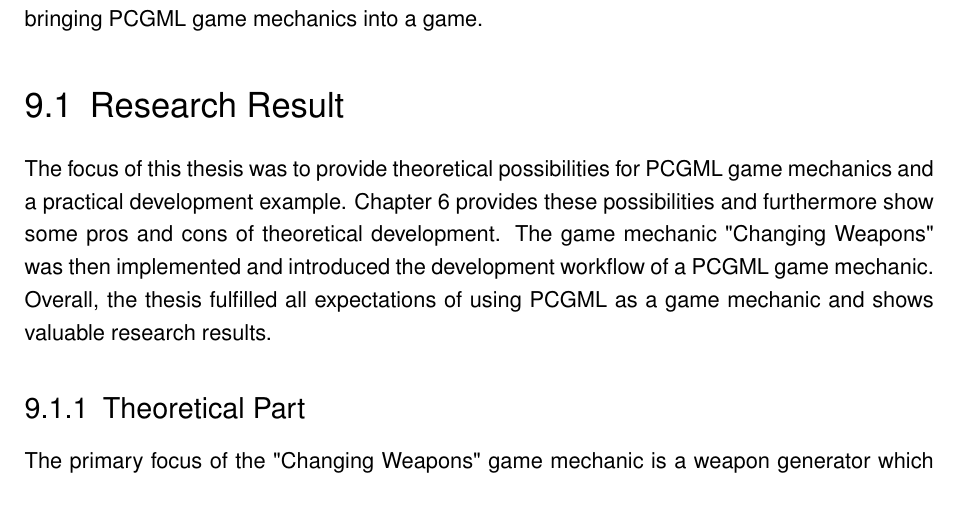
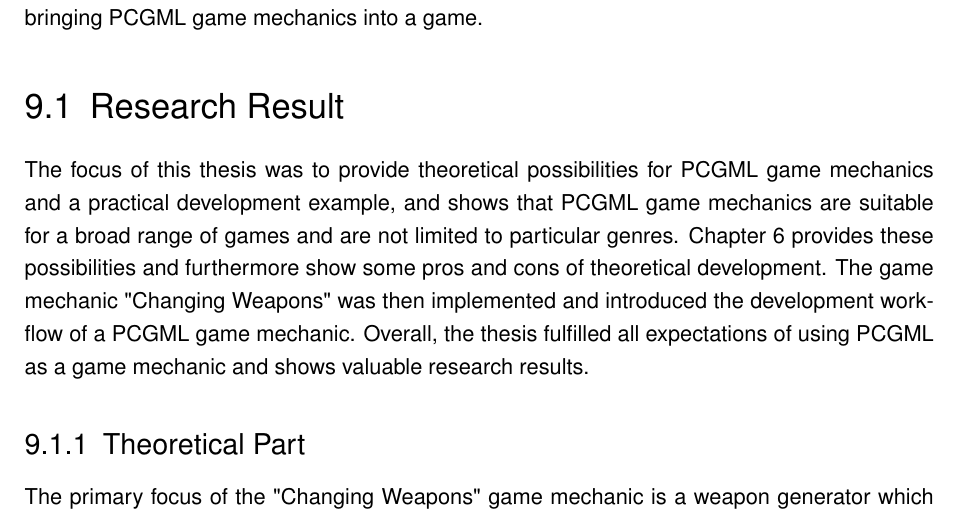
Before and after one commit to bernhardrieder/PCGML-Game-Mechanics, a LaTeX thesis (LaTeX/thesis.tex): part of page 87 of 106, cut so that both start at the same text. Compiled offline with pdfLaTeX; an older LaTeX class or package is replaced by its successor.

Commit message:
added sentence in research result

```diff
--- a/LaTeX/thesis.tex
+++ b/LaTeX/thesis.tex
@@ -1404,7 +1404,7 @@ The idea of this master thesis was to explore the possibilities of PCGML as a ga
 In particular, the thesis fulfills all of this demanded requirements from the listing of unique game mechanic ideas for PCGML up to an in-depth development of a game mechanic in a game engine. The development of the game mechanic "\nameref{idea::changingWeapons}" shows the potential for PCGML as a game mechanic in future work and helps curious developers to quickly dive into every knowledge necessary to start developing new games with PCGML game mechanics. It shows the room for improvement and lists essential development considerations which are to take when trying to implement a PCGML game mechanic so that there are no unprepared mistakes. In summary, this thesis established and reflects an introduction and overall guideline for bringing PCGML game mechanics into a game.
 
 \section{Research Result}
-The focus of this thesis was to provide theoretical possibilities for PCGML game mechanics and a practical development example. Chapter \ref{chapter::possibleGameMechanics} provides these possibilities and furthermore show some pros and cons of theoretical development. The game mechanic "\nameref{idea::changingWeapons}" was then implemented and introduced the development workflow of a PCGML game mechanic. Overall, the thesis fulfilled all expectations of using PCGML as a game mechanic and shows valuable research results.
+The focus of this thesis was to provide theoretical possibilities for PCGML game mechanics and a practical development example, and shows that PCGML game mechanics are suitable for a broad range of games and are not limited to particular genres. Chapter \ref{chapter::possibleGameMechanics} provides these possibilities and furthermore show some pros and cons of theoretical development. The game mechanic "\nameref{idea::changingWeapons}" was then implemented and introduced the development workflow of a PCGML game mechanic. Overall, the thesis fulfilled all expectations of using PCGML as a game mechanic and shows valuable research results.
 
 \subsection{Theoretical Part}
 The primary focus of the "\nameref{idea::changingWeapons}" game mechanic is a weapon generator which helps the player to obtain its objective of defeating the end boss AI of a game. Hence, the development of this generator shows developers necessary preparations such as the decision between possible game engines, the examination of hardware and software requirements, ML data acquisition, data preprocessing knowledge, and at last, addresses the specific learning problem which needs to be tackled by the ML model. Moreover, it introduces some suitable models which could be used for the generator model and focuses on the most promising model.
```
